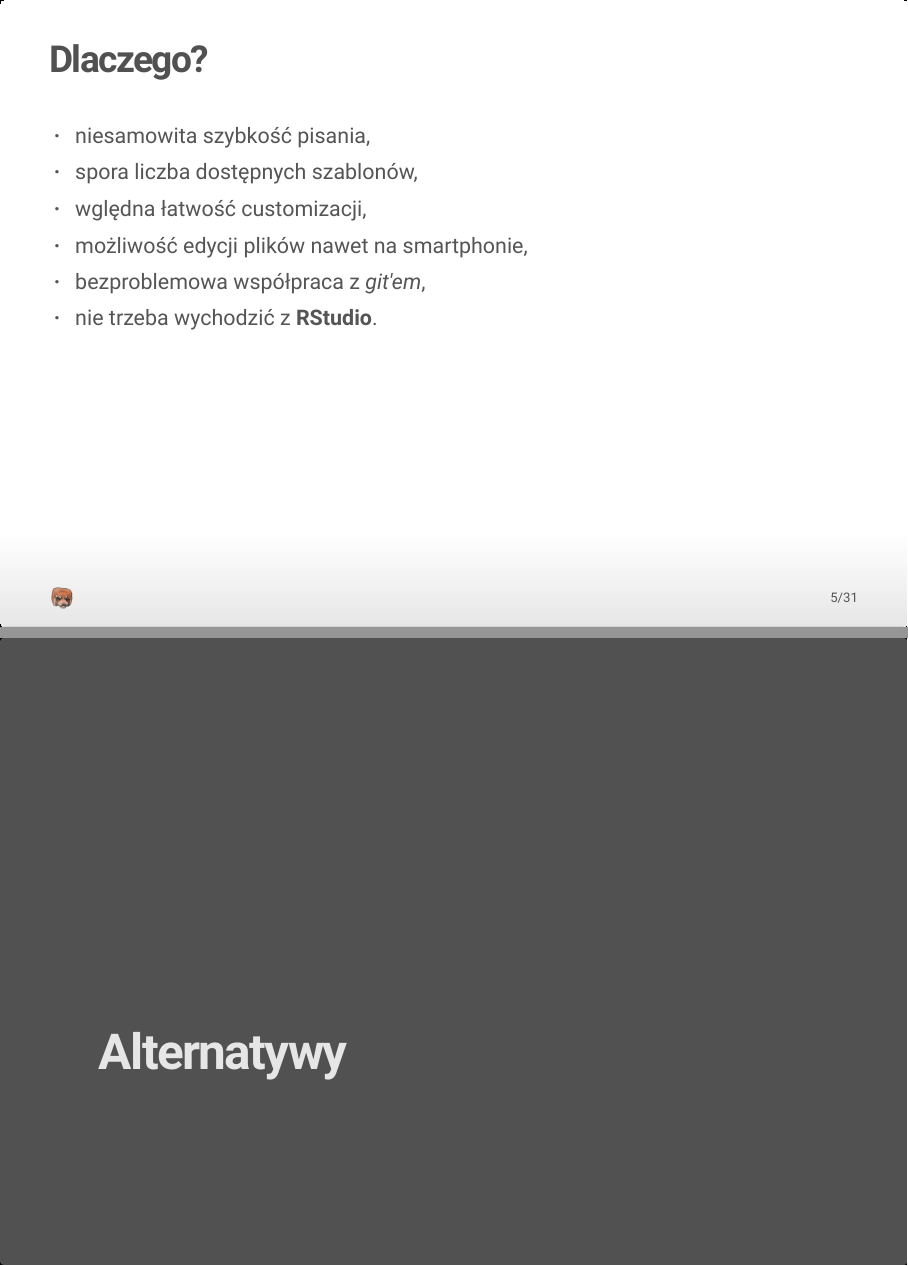
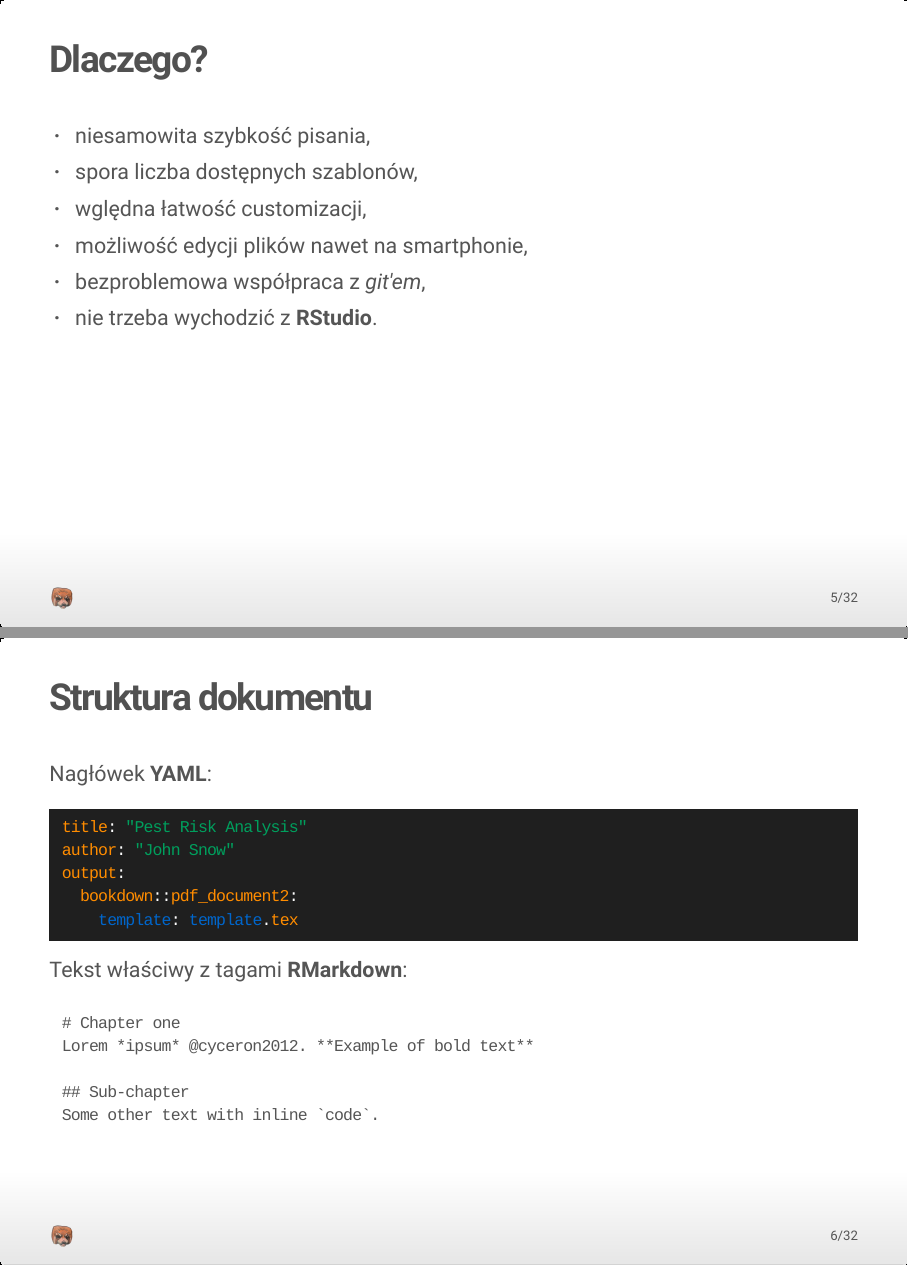
Before and after one commit to mczyzj/PazuR_bookdown, an R Markdown document (bookdown_history.Rmd): pages 5 and 6 of 31 before the commit and pages 5 and 6 of 32 after it, joined at a grey line. The pictures show the output file bookdown_history.html that the author committed with the source, opened offline.

Commit message:
doc structure slide

````diff
--- a/bookdown_history.Rmd
+++ b/bookdown_history.Rmd
@@ -34,6 +34,28 @@ Jak wykorzystać **R** żeby zautomatyzować pisanie raportów?
 > - możliwość edycji plików nawet na smartphonie,
 > - bezproblemowa współpraca z *git'em*,
 > - nie trzeba wychodzić z **RStudio**.
+
+## Struktura dokumentu
+
+Nagłówek **YAML**:
+
+```{haskell echo = T, eval = F}
+title: "Pest Risk Analysis"
+author: "John Snow"
+output:
+  bookdown::pdf_document2:
+    template: template.tex
+```
+
+Tekst właściwy z tagami **RMarkdown**:
+
+```
+# Chapter one
+Lorem *ipsum* @cyceron2012. **Example of bold text**
+
+## Sub-chapter
+Some other text with inline `code`.
+```
 
 # Alternatywy
 
````
Also changed, not shown: bookdown_history.html.
